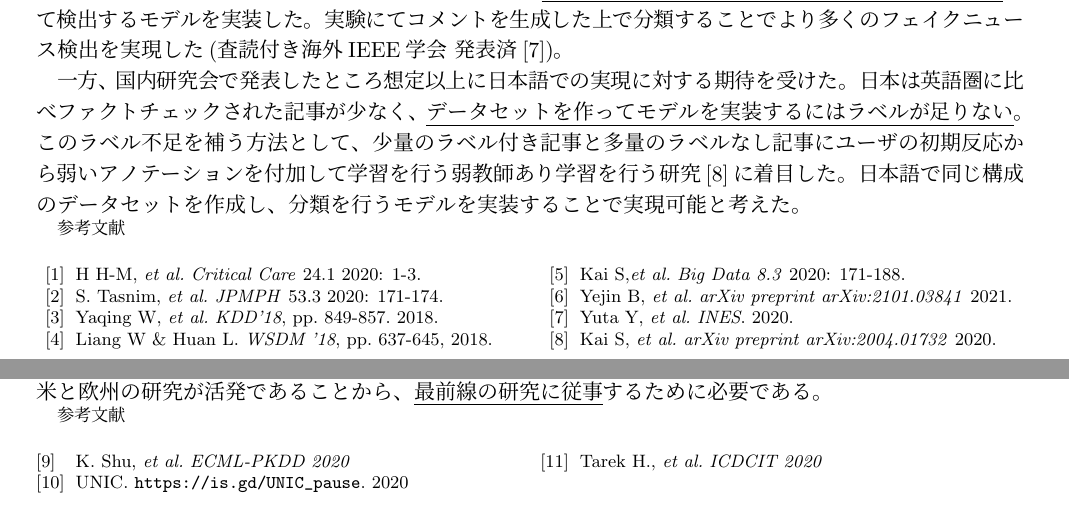
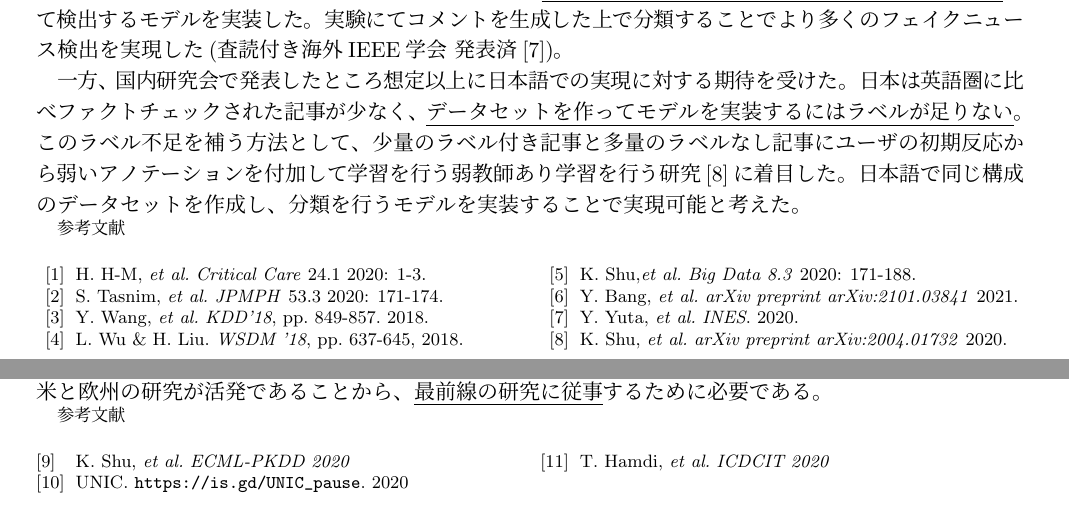
Before and after one commit to YaGiNA/DC2, a LaTeX document (dc.tex, which reads dc_01_background.tex, dc_02_purpose_plan.tex): two parts of pages 1 and 3 of 7, joined at a grey line, cut so that both start at the same text. Compiled offline with upLaTeX and dvipdfmx.

Commit message:
Update bib

```diff
--- a/dc_01_background.tex
+++ b/dc_01_background.tex
@@ -72,14 +72,14 @@ SNSの発展で情報を迅速かつ大量に取得・共有が容易になっ
 \begin{twobibliography}{99}
     \setlength{\parskip}{0cm}
     \setlength{\itemsep}{0cm}
-    \bibitem{iraninfo} H H-M, \textit{et al.} \textit{Critical Care} 24.1 2020: 1-3.
+    \bibitem{iraninfo} H. H-M, \textit{et al.} \textit{Critical Care} 24.1 2020: 1-3.
     \bibitem{snsinfo} S. Tasnim, \textit{et al.} \textit{JPMPH} 53.3 2020: 171-174.
-    \bibitem{Wang:2018:EEA:3219819.3219903} Yaqing W, \textit{et al.} \textit{KDD'18}, pp. 849-857. 2018.
-    \bibitem{Wu:2018:TFF:3159652.3159677} Liang W \& Huan L. \textit{WSDM '18},  pp. 637-645, 2018.
-    \bibitem{fakenewsnet} Kai S,\textit{et al.} \textit{Big Data 8.3} 2020: 171-188.
-    \bibitem{coviddiff} Yejin B, \textit{et al.} \textit{arXiv preprint arXiv:2101.03841} 2021.
-    \bibitem{ines} Yuta Y, \textit{et al.} \textit{INES}. 2020.
-    \bibitem{mwss} Kai S, \textit{et al.}  \textit{arXiv preprint arXiv:2004.01732} 2020.
+    \bibitem{Wang:2018:EEA:3219819.3219903} Y. Wang, \textit{et al.} \textit{KDD'18}, pp. 849-857. 2018.
+    \bibitem{Wu:2018:TFF:3159652.3159677} L. Wu \& H. Liu. \textit{WSDM '18},  pp. 637-645, 2018.
+    \bibitem{fakenewsnet} K. Shu,\textit{et al.} \textit{Big Data 8.3} 2020: 171-188.
+    \bibitem{coviddiff} Y. Bang, \textit{et al.} \textit{arXiv preprint arXiv:2101.03841} 2021.
+    \bibitem{ines} Y. Yuta, \textit{et al.} \textit{INES}. 2020.
+    \bibitem{mwss} K. Shu, \textit{et al.}  \textit{arXiv preprint arXiv:2004.01732} 2020.
 \end{twobibliography}
 }
 \input{pieces/p01_background_01}
--- a/dc_02_purpose_plan.tex
+++ b/dc_02_purpose_plan.tex
@@ -142,8 +142,7 @@ SNS利用者への注意喚起に活用ができるほか、ファクトチェ
     %\bibitem{fij} FIJ. 2019: ファクトチェック・ガイドライン
     \bibitem[9]{shu2020leveraging} K. Shu, \textit{et al.} \textit{ECML-PKDD 2020}
     \bibitem[10]{un} UNIC. \url{https://is.gd/UNIC_pause}. 2020
-    %\bibitem[10]{fakenewsnet} K. Shu,\textit{et al.} \textit{Big Data 8.3} 2020: 171-188.
-    \bibitem[11]{tarek2020} Tarek H., \textit{et al.} \textit{ICDCIT 2020}
+    \bibitem[11]{tarek2020} T. Hamdi, \textit{et al.} \textit{ICDCIT 2020}
 \end{twobibliography}
 }
 %end 研究目的と研究計画short留意事項なし ＝＝＝＝＝＝＝＝＝＝＝＝＝＝＝＝＝＝＝＝
```
Also changed, not shown: dc.pdf.
